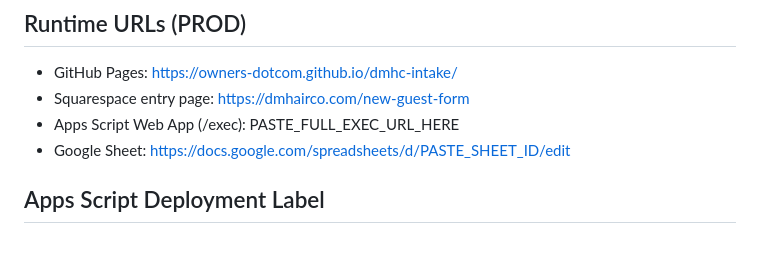
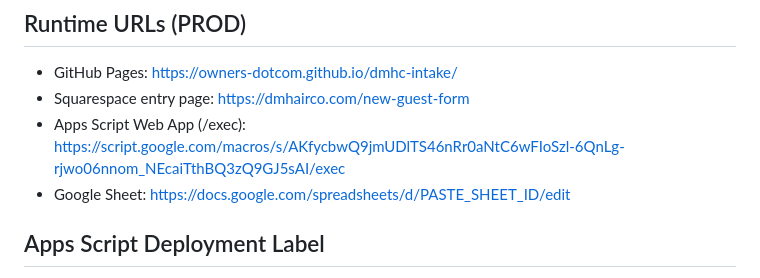
Before and after one commit to owners-dotcom/dmhc-intake, a Markdown page: BASELINE_SNAPSHOT.md, the part around the change. Drawn GitHub-style; blank space fills up the shorter version.

```diff
--- a/BASELINE_SNAPSHOT.md
+++ b/BASELINE_SNAPSHOT.md
@@ -6,7 +6,7 @@ Last updated: 2026-02-25
 ## Runtime URLs (PROD)
 - GitHub Pages: https://owners-dotcom.github.io/dmhc-intake/
 - Squarespace entry page: https://dmhairco.com/new-guest-form
-- Apps Script Web App (/exec): PASTE_FULL_EXEC_URL_HERE
+- Apps Script Web App (/exec): https://script.google.com/macros/s/AKfycbwQ9jmUDlTS46nRr0aNtC6wFIoSzl-6QnLg-rjwo06nnom_NEcaiTthBQ3zQ9GJ5sAI/exec
 - Google Sheet: https://docs.google.com/spreadsheets/d/PASTE_SHEET_ID/edit
 
 ## Apps Script Deployment Label
```
